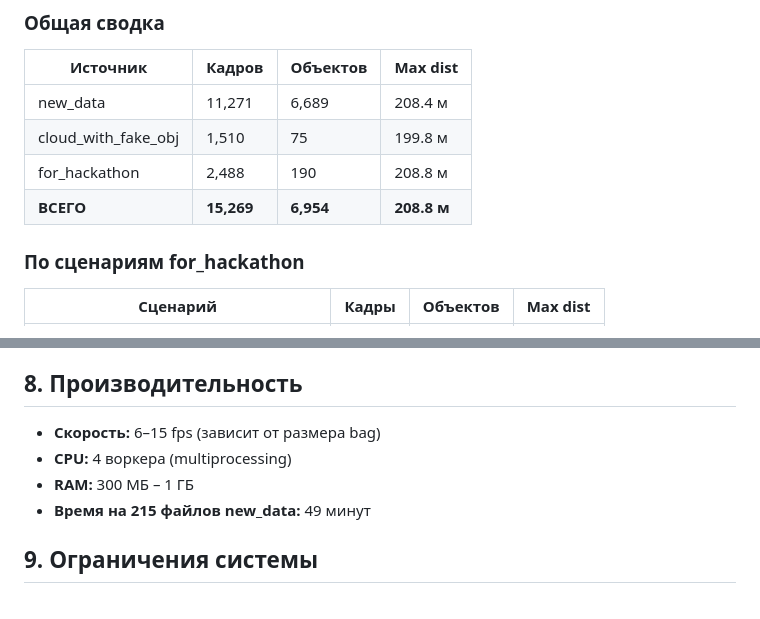
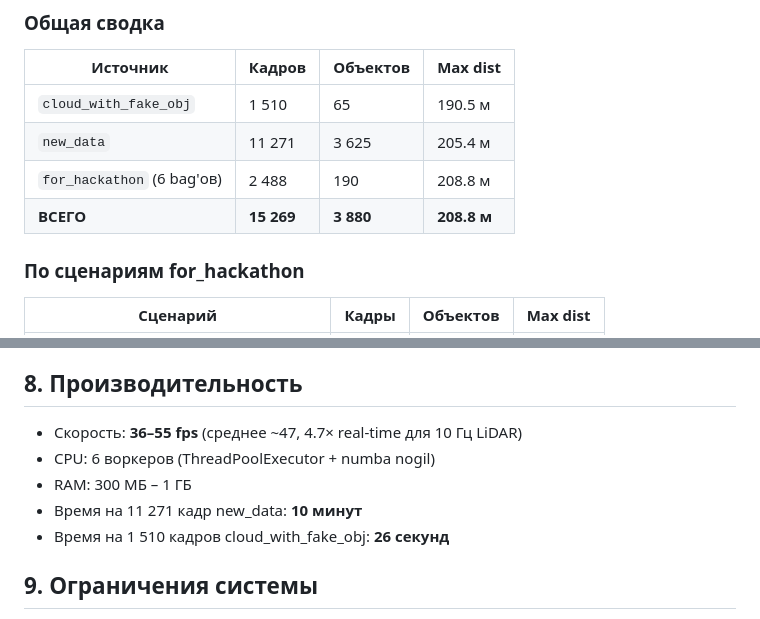
Before and after one commit to Matymij/MetroLiDAR_Sentinel_Humble, a Markdown page: FINAL_REPORT.md, 2 parts joined by grey strips. GitHub-like rendering.

Commit message:
docs: align result metrics across README_RU and FINAL_REPORT

```diff
--- a/FINAL_REPORT.md
+++ b/FINAL_REPORT.md
@@ -44,10 +44,10 @@ CSV со всеми объектами
 ### Общая сводка
 | Источник | Кадров | Объектов | Max dist |
 |---|---|---|---|
-| new_data | 11,271 | 6,689 | 208.4 м |
-| cloud_with_fake_obj | 1,510 | 75 | 199.8 м |
-| for_hackathon | 2,488 | 190 | 208.8 м |
-| **ВСЕГО** | **15,269** | **6,954** | **208.8 м** |
+| `cloud_with_fake_obj` | 1 510 | 65 | 190.5 м |
+| `new_data` | 11 271 | 3 625 | 205.4 м |
+| `for_hackathon` (6 bag'ов) | 2 488 | 190 | 208.8 м |
+| **ВСЕГО** | **15 269** | **3 880** | **208.8 м** |
 
 ### По сценариям for_hackathon
 | Сценарий | Кадры | Объектов | Max dist |
@@ -78,10 +78,11 @@ CSV со всеми объектами
 - **BELOW** — под рельсом (шум/балласт — отсеивается)
 
 ## 8. Производительность
-- **Скорость:** 6–15 fps (зависит от размера bag)
-- **CPU:** 4 воркера (multiprocessing)
-- **RAM:** 300 МБ – 1 ГБ
-- **Время на 215 файлов new_data:** 49 минут
+- Скорость: **36–55 fps** (среднее ~47, 4.7× real-time для 10 Гц LiDAR)
+- CPU: 6 воркеров (ThreadPoolExecutor + numba nogil)
+- RAM: 300 МБ – 1 ГБ
+- Время на 11 271 кадр new_data: **10 минут**
+- Время на 1 510 кадров cloud_with_fake_obj: **26 секунд**
 
 ## 9. Ограничения системы
 - Стрелки метро могут давать ложные срабатывания (по ТЗ не штрафуется)
```
